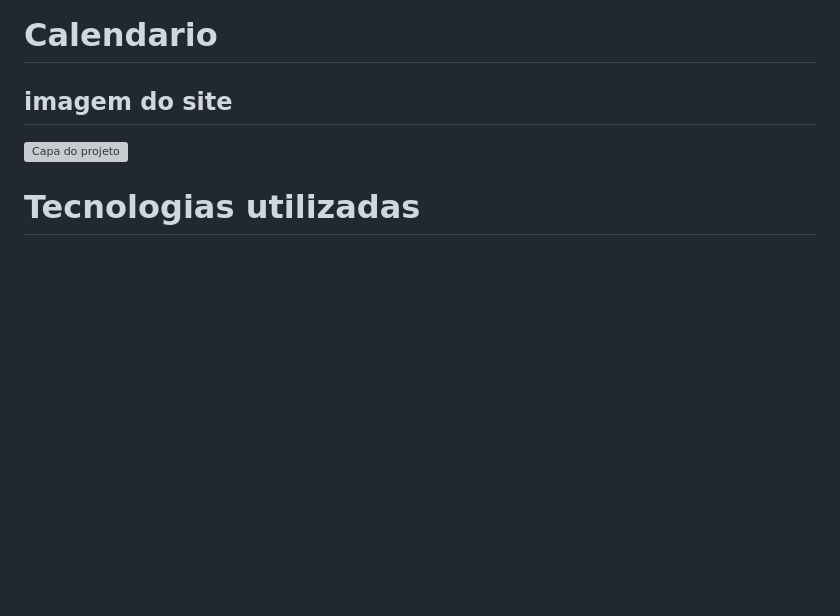
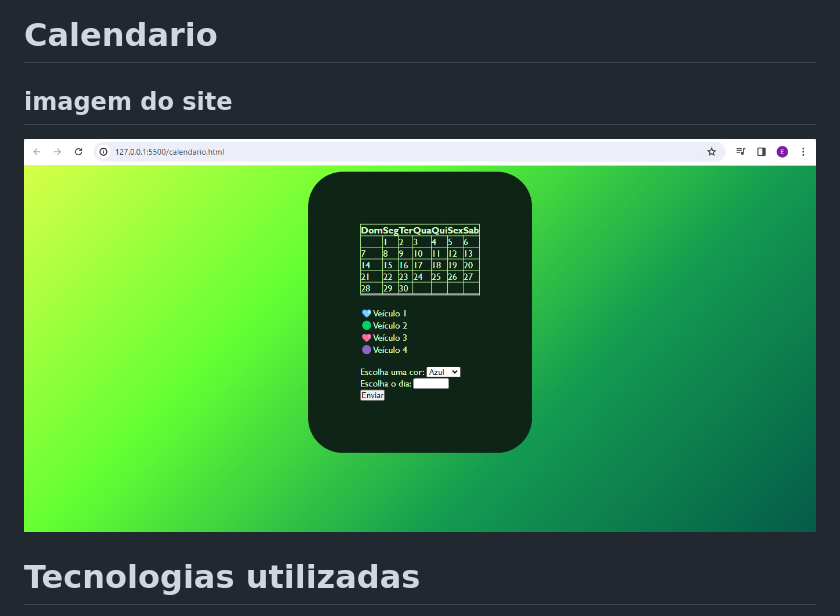
Before and after one commit to EricMoreira1/Calendario, a Markdown page: README.md, the part around the change. Drawn GitHub-style; pictures changed too: imagen/Captura de tela 2024-04-04 092221.png (added); blank space fills up the shorter version; grey boxes are pictures that could not be loaded.

Commit message:
Adiciona adiciona uma imagem do projeto ao README

```diff
--- a/README.md
+++ b/README.md
@@ -1,7 +1,7 @@
 # Calendario
 
 ## imagem do site
-![Capa do projeto](imagem/)
+![Capa do projeto](imagen/Captura%20de%20tela%202024-04-04%20092221.png)
 
 # Tecnologias utilizadas
 *`HTML5`<br>
```
Also changed, not shown: 1 other file.
